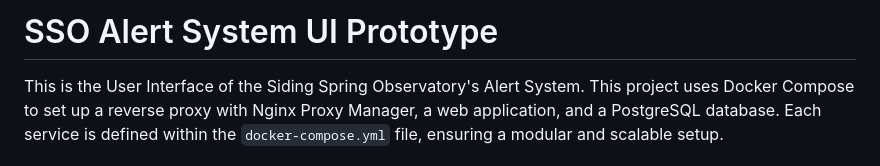
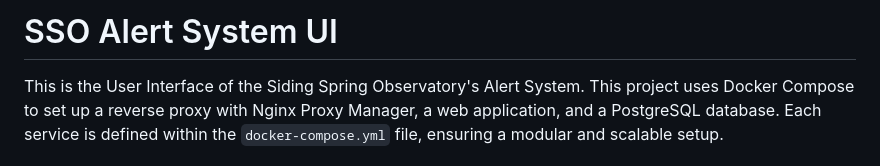
Before and after one commit to ANU-RSAA/sso-alert, a Markdown page: README.md, the part around the change. GitHub-like rendering.

```diff
--- a/README.md
+++ b/README.md
@@ -1,4 +1,4 @@
-# SSO Alert System UI Prototype
+# SSO Alert System UI
 
 This is the User Interface of the Siding Spring Observatory's Alert System. This project uses Docker Compose to set up a
 reverse proxy with Nginx Proxy Manager, a web application, and a PostgreSQL database. Each service is defined within the
```
